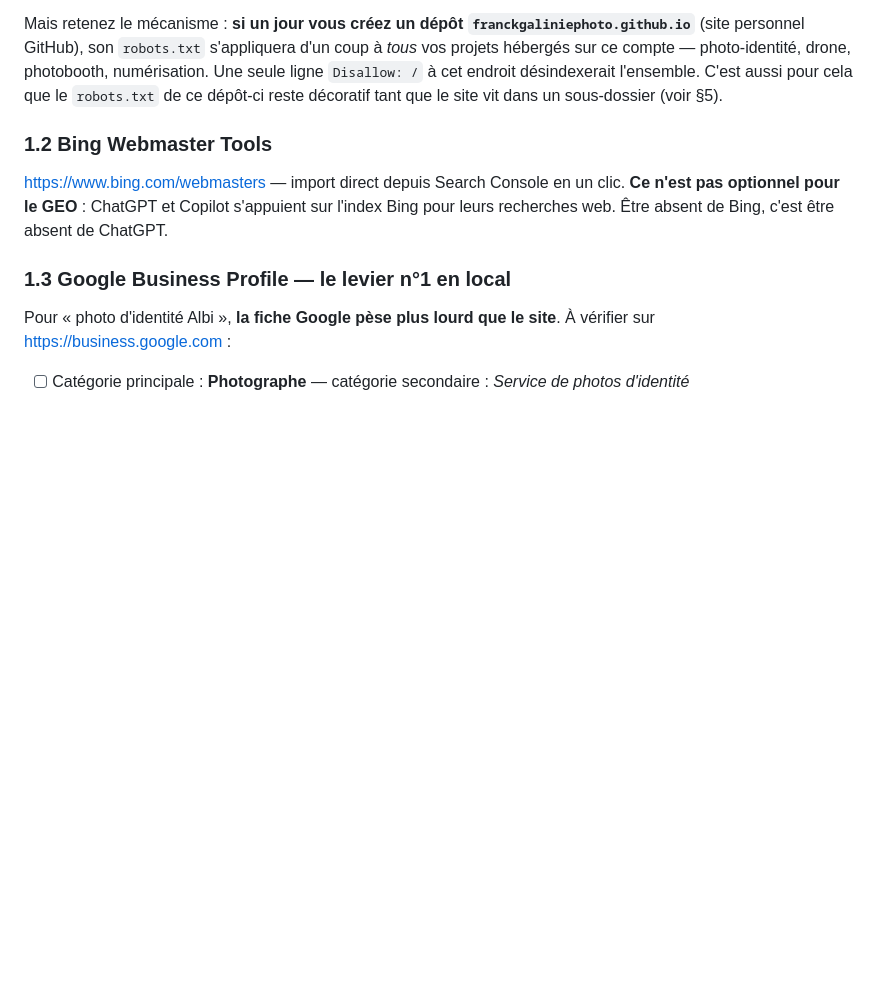
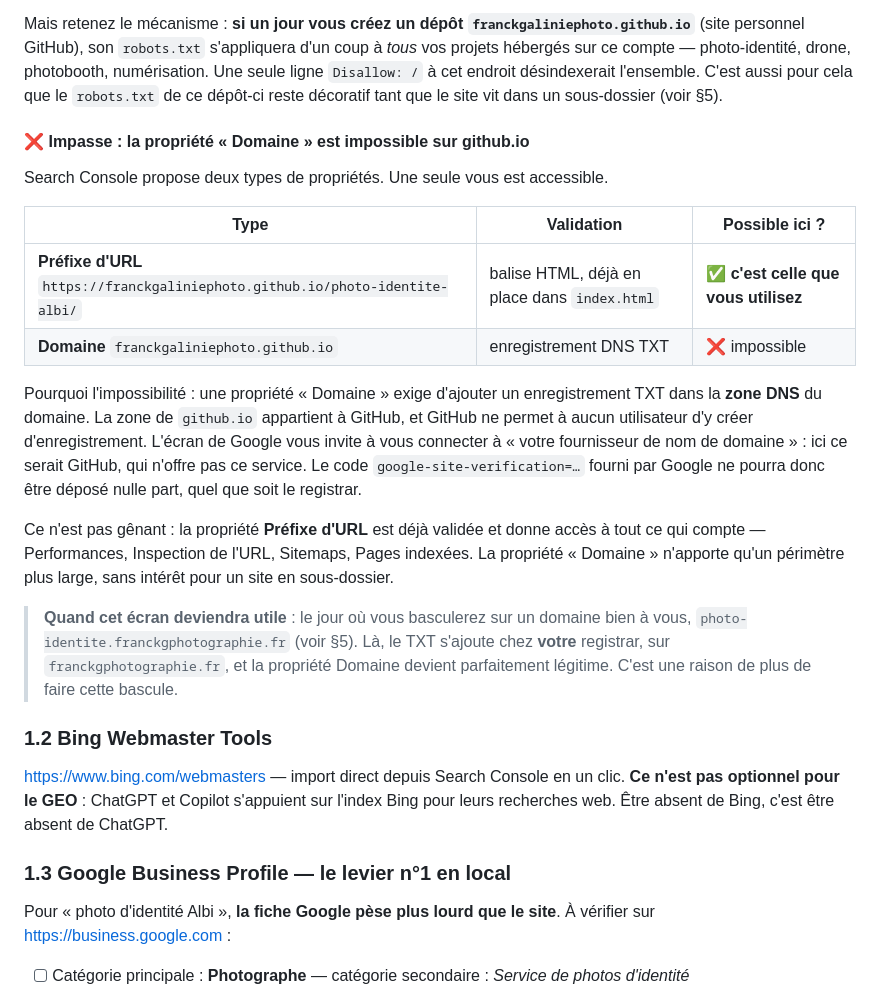
Before and after one commit to franckgaliniephoto/photo-identite-albi, a Markdown page: GUIDE-SEO.md, the part around the change. GitHub-like rendering; blank space fills up the shorter version.

Commit message:
Documente l' impasse de la propriete Domaine sur github.io
Une propriete « Domaine » dans Search Console exige un enregistrement DNS TXT.
La zone github.io appartient a GitHub, qui ne permet a aucun utilisateur d'y
creer d'enregistrement : le code de validation ne peut etre depose nulle part.

La propriete « Prefixe d'URL » deja validee par la balise HTML couvre tous les
besoins. L'ecran de validation DNS ne devient pertinent qu'apres bascule sur un
domaine propre, ou le TXT s'ajoute chez le registrar de l'utilisateur.

Co-Authored-By: Claude Opus 5 <noreply@anthropic.com>
Claude-Session: https://claude.ai/code/session_012MtNByg7rLuTr2gKp1p6gJ

```diff
--- a/GUIDE-SEO.md
+++ b/GUIDE-SEO.md
@@ -86,6 +86,34 @@ photo-identité, drone, photobooth, numérisation. Une seule ligne `Disallow: /`
 à cet endroit désindexerait l'ensemble. C'est aussi pour cela que le
 `robots.txt` de ce dépôt-ci reste décoratif tant que le site vit dans un
 sous-dossier (voir §5).
+
+#### ❌ Impasse : la propriété « Domaine » est impossible sur github.io
+
+Search Console propose deux types de propriétés. Une seule vous est accessible.
+
+| Type | Validation | Possible ici ? |
+|---|---|---|
+| **Préfixe d'URL** `https://franckgaliniephoto.github.io/photo-identite-albi/` | balise HTML, déjà en place dans `index.html` | ✅ **c'est celle que vous utilisez** |
+| **Domaine** `franckgaliniephoto.github.io` | enregistrement DNS TXT | ❌ impossible |
+
+Pourquoi l'impossibilité : une propriété « Domaine » exige d'ajouter un
+enregistrement TXT dans la **zone DNS** du domaine. La zone de `github.io`
+appartient à GitHub, et GitHub ne permet à aucun utilisateur d'y créer
+d'enregistrement. L'écran de Google vous invite à vous connecter à « votre
+fournisseur de nom de domaine » : ici ce serait GitHub, qui n'offre pas ce
+service. Le code `google-site-verification=…` fourni par Google ne pourra donc
+être déposé nulle part, quel que soit le registrar.
+
+Ce n'est pas gênant : la propriété **Préfixe d'URL** est déjà validée et donne
+accès à tout ce qui compte — Performances, Inspection de l'URL, Sitemaps,
+Pages indexées. La propriété « Domaine » n'apporte qu'un périmètre plus large,
+sans intérêt pour un site en sous-dossier.
+
+> **Quand cet écran deviendra utile** : le jour où vous basculerez sur un
+> domaine bien à vous, `photo-identite.franckgphotographie.fr` (voir §5). Là,
+> le TXT s'ajoute chez **votre** registrar, sur `franckgphotographie.fr`, et la
+> propriété Domaine devient parfaitement légitime. C'est une raison de plus de
+> faire cette bascule.
 
 ### 1.2 Bing Webmaster Tools
 
```
